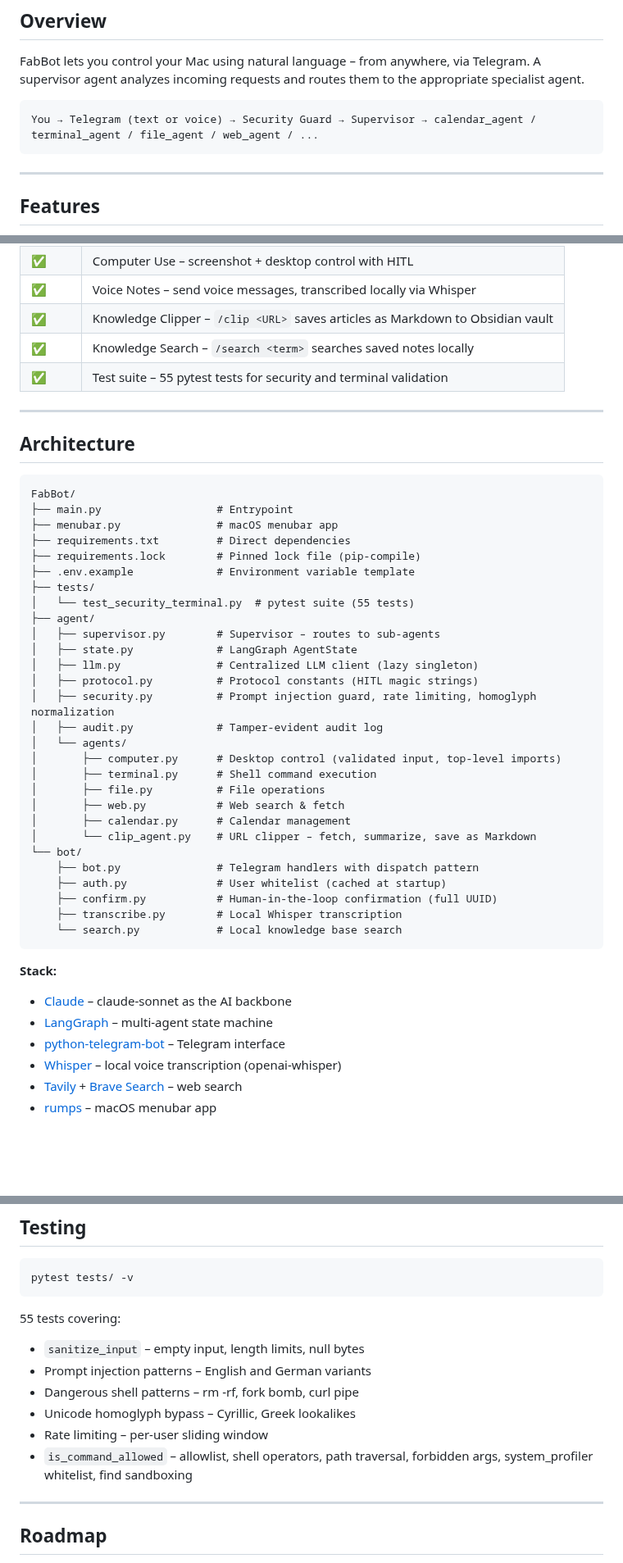
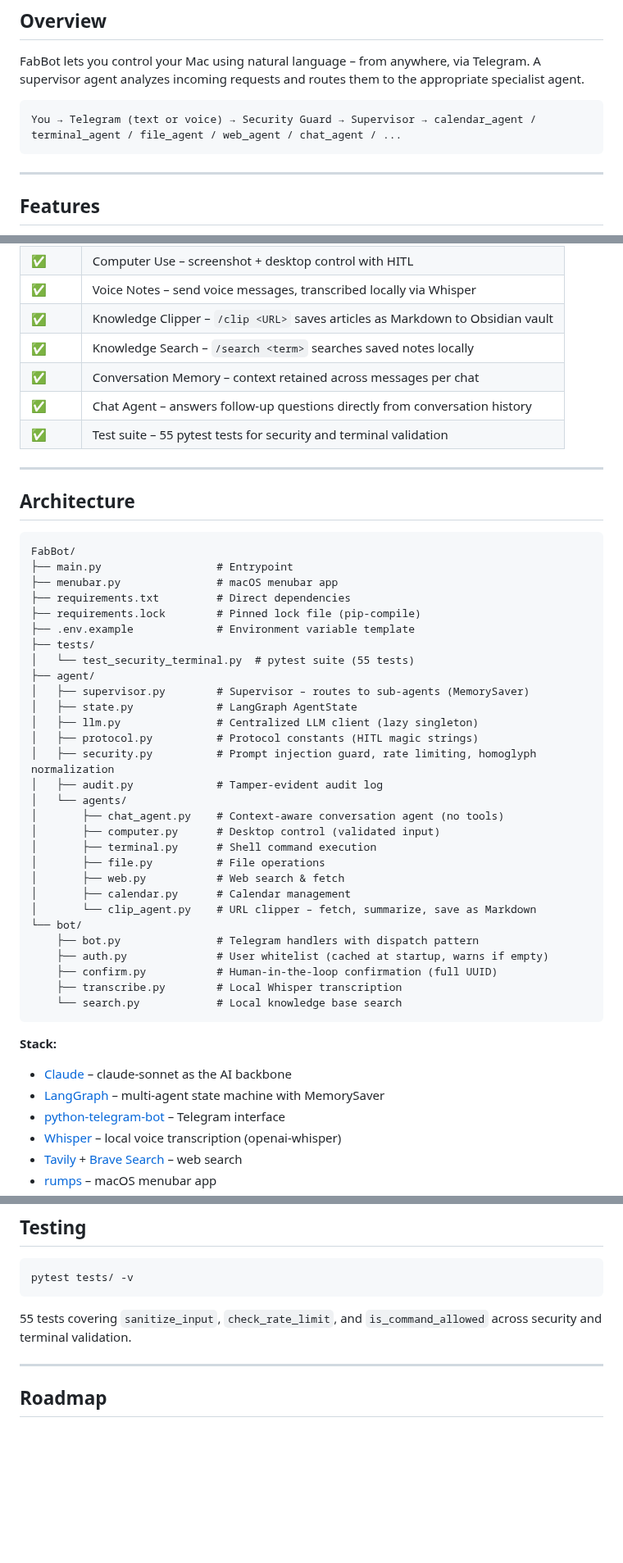
Before and after one commit to fabiomorena/FabBot, a Markdown page: README.md, 3 parts joined by grey strips. Shown at 82% size. Drawn GitHub-style; blank space fills up the shorter version.

````diff
--- a/README.md
+++ b/README.md
@@ -9,7 +9,7 @@ A personal AI assistant that runs locally on macOS, controlled via Telegram and
 FabBot lets you control your Mac using natural language – from anywhere, via Telegram. A supervisor agent analyzes incoming requests and routes them to the appropriate specialist agent.
 
 ```
-You → Telegram (text or voice) → Security Guard → Supervisor → calendar_agent / terminal_agent / file_agent / web_agent / ...
+You → Telegram (text or voice) → Security Guard → Supervisor → calendar_agent / terminal_agent / file_agent / web_agent / chat_agent / ...
 ```
 
 ---
@@ -31,6 +31,8 @@ You → Telegram (text or voice) → Security Guard → Supervisor → calendar_
 | ✅ | Voice Notes – send voice messages, transcribed locally via Whisper |
 | ✅ | Knowledge Clipper – `/clip <URL>` saves articles as Markdown to Obsidian vault |
 | ✅ | Knowledge Search – `/search <term>` searches saved notes locally |
+| ✅ | Conversation Memory – context retained across messages per chat |
+| ✅ | Chat Agent – answers follow-up questions directly from conversation history |
 | ✅ | Test suite – 55 pytest tests for security and terminal validation |
 
 ---
@@ -47,14 +49,15 @@ FabBot/
 ├── tests/
 │   └── test_security_terminal.py  # pytest suite (55 tests)
 ├── agent/
-│   ├── supervisor.py        # Supervisor – routes to sub-agents
+│   ├── supervisor.py        # Supervisor – routes to sub-agents (MemorySaver)
 │   ├── state.py             # LangGraph AgentState
 │   ├── llm.py               # Centralized LLM client (lazy singleton)
 │   ├── protocol.py          # Protocol constants (HITL magic strings)
 │   ├── security.py          # Prompt injection guard, rate limiting, homoglyph normalization
 │   ├── audit.py             # Tamper-evident audit log
 │   └── agents/
-│       ├── computer.py      # Desktop control (validated input, top-level imports)
+│       ├── chat_agent.py    # Context-aware conversation agent (no tools)
+│       ├── computer.py      # Desktop control (validated input)
 │       ├── terminal.py      # Shell command execution
 │       ├── file.py          # File operations
 │       ├── web.py           # Web search & fetch
@@ -62,7 +65,7 @@ FabBot/
 │       └── clip_agent.py    # URL clipper – fetch, summarize, save as Markdown
 └── bot/
     ├── bot.py               # Telegram handlers with dispatch pattern
-    ├── auth.py              # User whitelist (cached at startup)
+    ├── auth.py              # User whitelist (cached at startup, warns if empty)
     ├── confirm.py           # Human-in-the-loop confirmation (full UUID)
     ├── transcribe.py        # Local Whisper transcription
     └── search.py            # Local knowledge base search
@@ -70,7 +73,7 @@ FabBot/
 
 **Stack:**
 - [Claude](https://anthropic.com) – claude-sonnet as the AI backbone
-- [LangGraph](https://github.com/langchain-ai/langgraph) – multi-agent state machine
+- [LangGraph](https://github.com/langchain-ai/langgraph) – multi-agent state machine with MemorySaver
 - [python-telegram-bot](https://python-telegram-bot.org) – Telegram interface
 - [Whisper](https://github.com/openai/whisper) – local voice transcription (openai-whisper)
 - [Tavily](https://tavily.com) + [Brave Search](https://brave.com/search/api/) – web search
@@ -251,13 +271,7 @@ FabBot has a multi-layered security architecture designed for a locally-running
 pytest tests/ -v
 ```
 
-55 tests covering:
-- `sanitize_input` – empty input, length limits, null bytes
-- Prompt injection patterns – English and German variants
-- Dangerous shell patterns – rm -rf, fork bomb, curl pipe
-- Unicode homoglyph bypass – Cyrillic, Greek lookalikes
-- Rate limiting – per-user sliding window
-- `is_command_allowed` – allowlist, shell operators, path traversal, forbidden args, system_profiler whitelist, find sandboxing
+55 tests covering `sanitize_input`, `check_rate_limit`, and `is_command_allowed` across security and terminal validation.
 
 ---
 
````
Also changed, not shown: other parts of README.md (+30 -12 lines).
